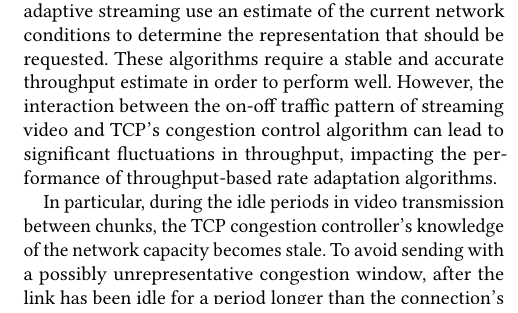
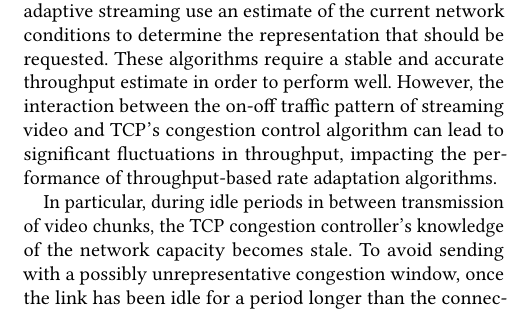
Before and after one commit to glasgow-ipl/newcwv-nossdav2022, a LaTeX paper (doc/paper/papers/paper.tex): part of one column of page 2 of 8, cut so that both start at the same text. Compiled offline with pdfLaTeX.

Commit message:
Minor clarifications around Trto
With the changes already nade, this addresses the comment from Reviewer A
to clarify how CWV resits cwnd.

Resolves #18

```diff
--- a/doc/paper/papers/paper.tex
+++ b/doc/paper/papers/paper.tex
@@ -145,7 +145,7 @@ In HTTP adaptive streaming, a server provides pre-encoded video chunks in differ
 Throughput-based rate adaptation algorithms for HTTP adaptive streaming use an estimate of the current network conditions to determine the representation that should be requested. These algorithms require a stable and accurate throughput estimate in order to perform well. However, the interaction between the on-off traffic pattern of streaming video and TCP's congestion control algorithm can lead to significant fluctuations in throughput, impacting the performance of throughput-based rate adaptation algorithms.
 
 
-In particular, during the idle periods in video transmission between chunks, the TCP congestion controller's knowledge of the network capacity becomes stale. To avoid sending with a possibly unrepresentative congestion window, after the link has been idle for a period longer than the connection's retransmission timeout, the congestion window validation~\cite{rfc2861-2000-padhye-congestion-window-validation} (CWV) algorithm resets the TCP congestion window (\emph{cwnd}) to its initial value and forces the connection to re-enter slow-start after an idle period. Figure~\ref{fig:cwv} illustrates the behaviour of CWV following an idle period. CWV has become standard practice~\cite{rfc5681-congeston-control}, and is enabled by default in the latest stable Linux kernel (5.4). However, re-entering slow-start like this, results in packet loss once the CWND grows beyond the link capacity (Figure~\ref{fig:transmission-after-idle-reno}). This was found to interact poorly with HTTP adaptive streaming and other application-limited transmissions~\cite{Esteban-2012-Interactions-HTTP-TCP}.
+In particular, during idle periods in between transmission of video chunks, the TCP congestion controller's knowledge of the network capacity becomes stale. To avoid sending with a possibly unrepresentative congestion window, once the link has been idle for a period longer than the connection's retransmission timeout, $T_{rto}$, the congestion window validation~\cite{rfc2861-2000-padhye-congestion-window-validation} (CWV) algorithm resets the TCP congestion window (\emph{cwnd}) to its initial value and forces the connection to re-enter slow-start after an idle period. Figure~\ref{fig:cwv} illustrates the behaviour of CWV following an idle period. CWV has become standard practice~\cite{rfc5681-congeston-control}, and is enabled by default in the latest stable Linux kernel (5.4). However, re-entering slow-start like this, results in packet loss once the CWND grows beyond the link capacity (Figure~\ref{fig:transmission-after-idle-reno}). This was found to interact poorly with HTTP adaptive streaming and other application-limited transmissions~\cite{Esteban-2012-Interactions-HTTP-TCP}.
 
 To address the slow-start re-entering issue, new congestion window validation~\cite{rfc7661-2015-fairhurst-new-cwnd-validation} has been proposed. One of the modifications in New CWV is that rather than relying on slow-start until packet loss to re-discover an appropriate \emph{cwnd} value after an idle period, New CWV preserves the \emph{cwnd} before the idle period as its slow-start threshold (\emph{ssthresh}), i.e., it uses that value to later exit the slow-start phase. Figure~\ref{fig:newcwv} shows the growth of \emph{cwnd} following an idle period under New CWV.
 
```
